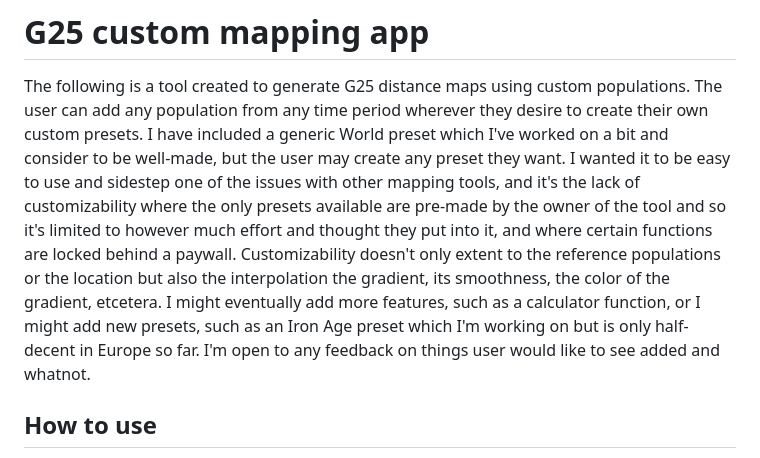
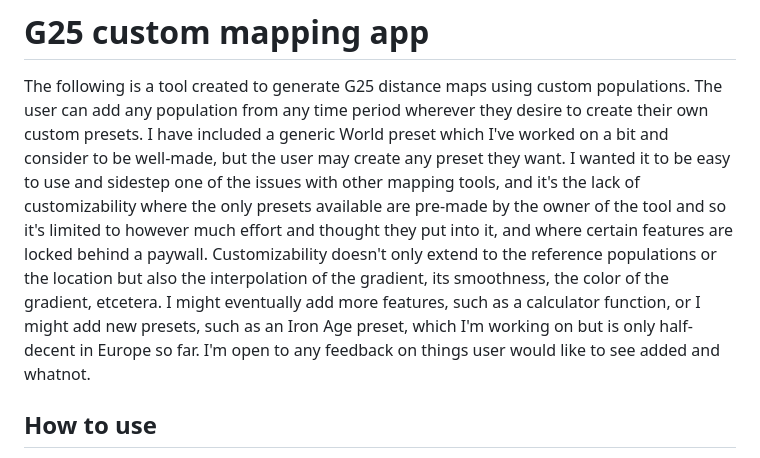
Before and after one commit to Richelieu2535/g25maps, a Markdown page: README.md, the part around the change. GitHub-like rendering.

```diff
--- a/README.md
+++ b/README.md
@@ -1,7 +1,7 @@
 # G25 custom mapping app
 The following is a tool created to generate G25 distance maps using custom populations. The user can add any population from any time period wherever they desire to create their own custom presets. I have included a generic World preset which I've worked on a bit and consider to be well-made, but the user may create any preset they want.
-I wanted it to be easy to use and sidestep one of the issues with other mapping tools, and it's the lack of customizability where the only presets available are pre-made by the owner of the tool and so it's limited to however much effort and thought they put into it, and where certain functions are locked behind a paywall. Customizability doesn't only extent to the reference populations or the location but also the interpolation the gradient, its smoothness, the color of the gradient, etcetera.
-I might eventually add more features, such as a calculator function, or I might add new presets, such as an Iron Age preset which I'm working on but is only half-decent in Europe so far. I'm open to any feedback on things user would like to see added and whatnot.
+I wanted it to be easy to use and sidestep one of the issues with other mapping tools, and it's the lack of customizability where the only presets available are pre-made by the owner of the tool and so it's limited to however much effort and thought they put into it, and where certain features are locked behind a paywall. Customizability doesn't only extend to the reference populations or the location but also the interpolation of the gradient, its smoothness, the color of the gradient, etcetera.
+I might eventually add more features, such as a calculator function, or I might add new presets, such as an Iron Age preset, which I'm working on but is only half-decent in Europe so far. I'm open to any feedback on things user would like to see added and whatnot.
 
 ## How to use
 1. Paste target G25 coordinates **and** click on "Set target".
```
